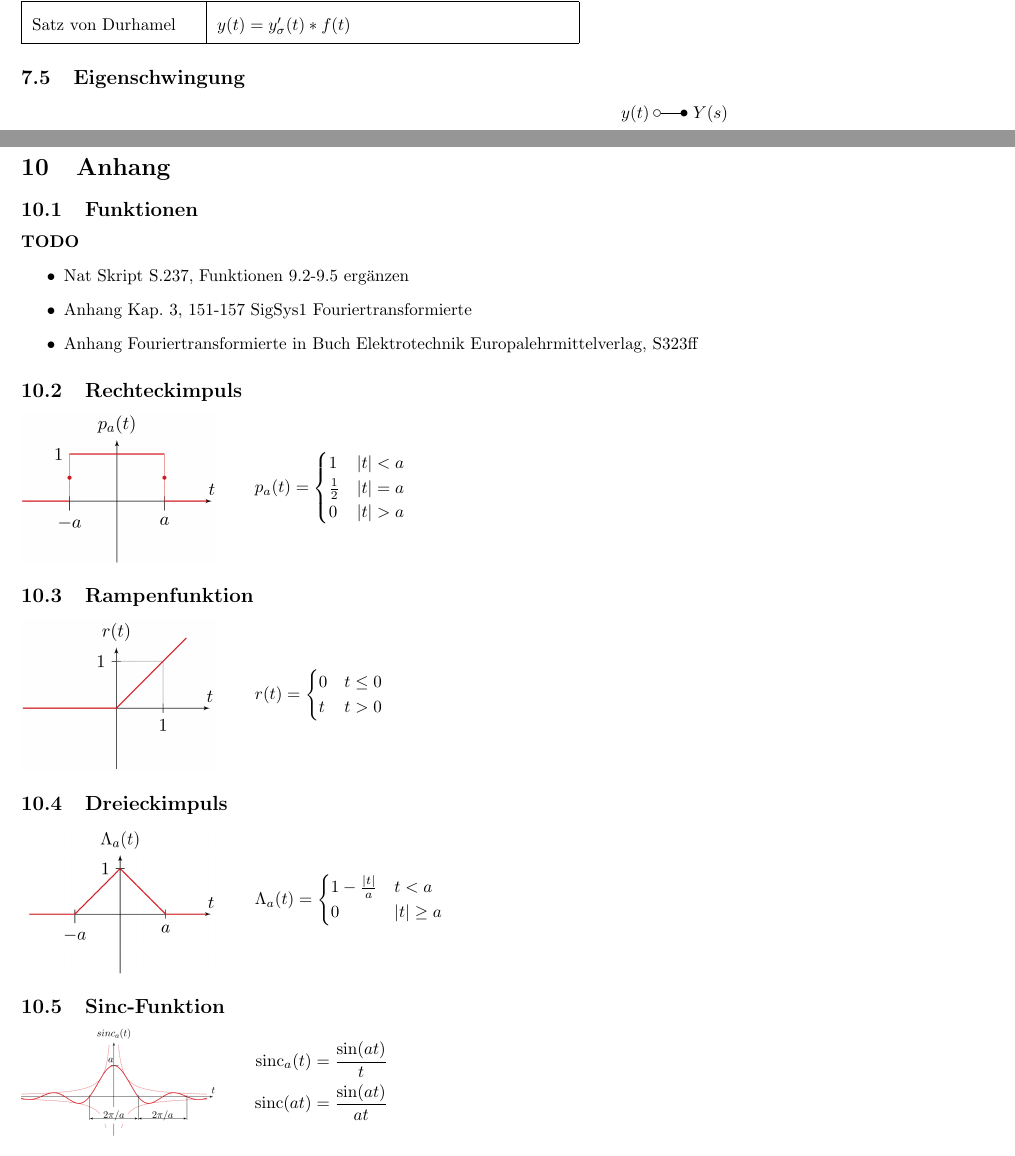
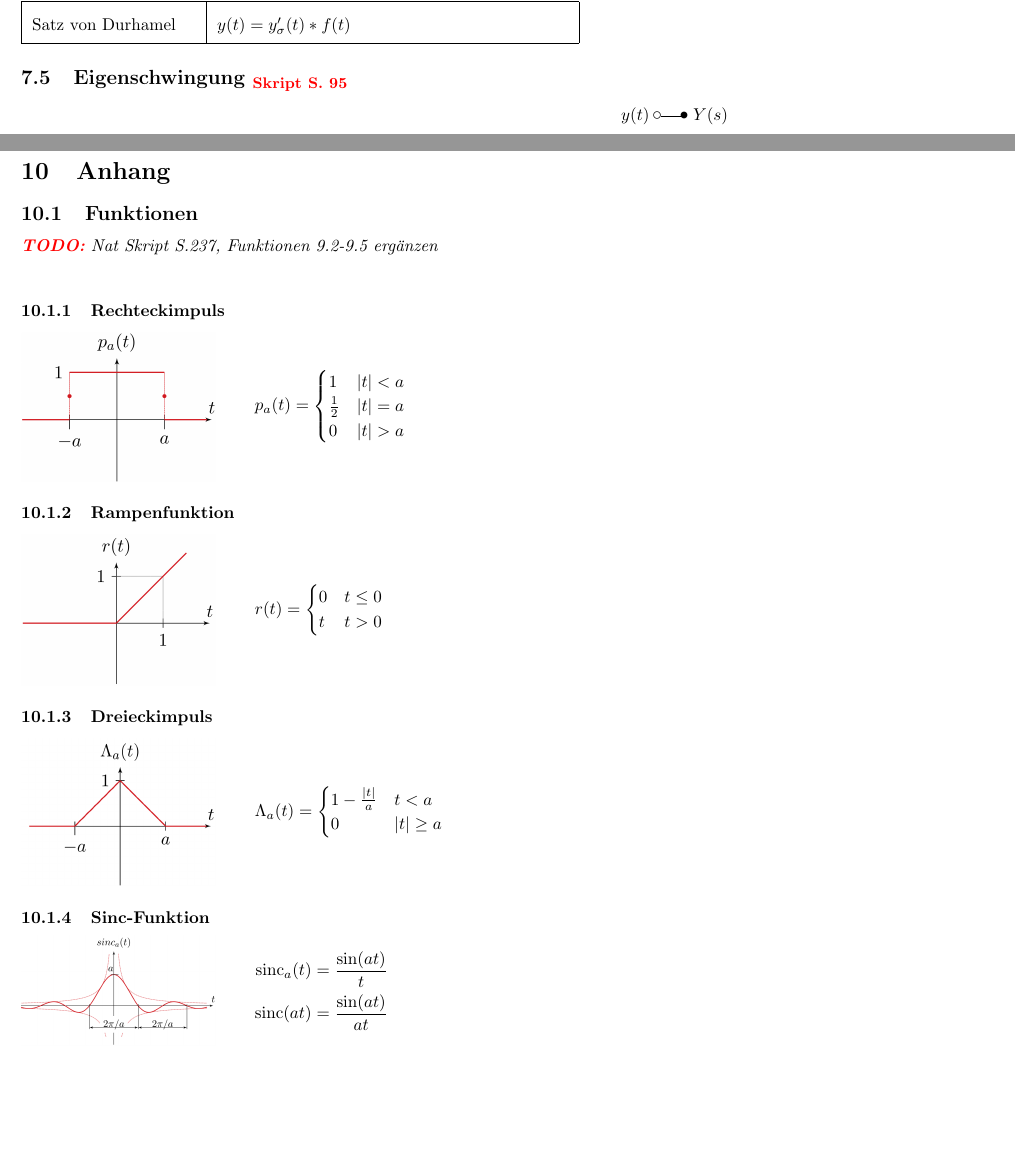
Before and after one commit to HSR-Stud/IntTra, a LaTeX document (IntTra.tex, which reads sections/AnhangFunktionen.tex, sections/LaPlaceTransformation.tex): two parts of pages 11 and 14 of 14, joined at a grey line, cut so that both start at the same text. Compiled offline with pdfLaTeX.

Commit message:
final 3.0

```diff
--- a/IntTra.tex
+++ b/IntTra.tex
@@ -3,7 +3,7 @@
 %Dokumentinformationen	======================================================================
 
 \newcommand{\titleinfo}{IntTra}
-\newcommand{\authorinfo}{Dev4Future und weitere Autoren} %{Autoren: Studenten der HSR}		%siehe: Infos, Contributors
+\newcommand{\authorinfo}{Dev4Future, srki96 und weitere HSR-Studenten} %{Autoren: Studenten der HSR}		%siehe: Infos, Contributors
 \newcommand{\versioninfo}{HS / 2019}
 
 %weitere Autoren: ==========================================================================
--- a/sections/AnhangFunktionen.tex
+++ b/sections/AnhangFunktionen.tex
@@ -1,16 +1,13 @@
 \section{Anhang}
-	\subsection{Funktionen}
-
-	%TODO siehe itemize TODO
-	\textbf{TODO}
-		\begin{itemize}
-				\item Nat Skript S.237, Funktionen 9.2-9.5 ergänzen
-				\item Anhang Kap. 3, 151-157 SigSys1 Fouriertransformierte
-				\item Anhang Fouriertransformierte in Buch Elektrotechnik Europalehrmittelverlag, S323ff
-		\end{itemize}
 
 
-		\subsection{Rechteckimpuls}
+
+	\subsection{Funktionen}
+			%TODO siehe Text
+			\textit{\textcolor{red}{\textbf{TODO:}} Nat Skript S.237, Funktionen 9.2-9.5 ergänzen}\\
+
+
+		\subsubsection{Rechteckimpuls}
 			\begin{minipage}{0.2\textwidth}
 				\includegraphics[width=\textwidth]{./bilder/funktionen/rechteckF.png}
 			\end{minipage}
@@ -27,7 +24,7 @@
 				%
 			\end{minipage}
 
-		\subsection{Rampenfunktion}
+		\subsubsection{Rampenfunktion}
 			\begin{minipage}{0.2\textwidth}
 				\includegraphics[width=\textwidth]{./bilder/funktionen/rampenF.png}
 			\end{minipage}
@@ -43,7 +40,7 @@
 				%
 			\end{minipage}
 
-		\subsection{Dreieckimpuls}
+		\subsubsection{Dreieckimpuls}
 			\begin{minipage}{0.2\textwidth}
 				\includegraphics[width=\textwidth]{./bilder/funktionen/dreieckF.png}
 			\end{minipage}
@@ -57,7 +54,7 @@
 			\end{minipage}
 
 
-		\subsection{Sinc-Funktion}
+		\subsubsection{Sinc-Funktion}
 			\begin{minipage}{0.2\textwidth}
 				\includegraphics[width=\textwidth]{./bilder/funktionen/sincF.png}
 			\end{minipage}
--- a/sections/LaPlaceTransformation.tex
+++ b/sections/LaPlaceTransformation.tex
@@ -208,7 +208,7 @@
 
 
 
-	\subsection{Eigenschwingung}
+	\subsection{Eigenschwingung \skript{95}}
 		\begin{minipage}{12cm}
 			Spezielle Anfangswerte bei einem System ohne äussere Einflüsse:\\
 			$y(0) = 0, y'(0) = 0, \dots , y^{(n-2)} = 0, y^{(n-1)} = 1$\\
```
Also changed, not shown: header/header.tex (+1 -1 lines), sections/Einleitung.tex (+1 -1 lines), sections/FourierIntegral.tex (+1 -1 lines), sections/Funktionen.tex (+1 -1 lines), sections/SigSys.tex (+1 -0 lines), bilder/LTIAntwort.png (added), bilder/_alt/diffgleichungen.png (renamed from bilder/diffgleichungen.png), bilder/_alt/kausal.PNG (renamed from bilder/kausal.PNG), bilder/_alt/matrix.png (renamed from bilder/matrix.png), bilder/_alt/utf-theorie.png (renamed from bilder/utf-theorie.png), IntTra.tex (2 more changed lines), sections/LaPlaceTransformation.tex (2 more changed lines). Lines whose indentation alone changed are shown as unchanged.
